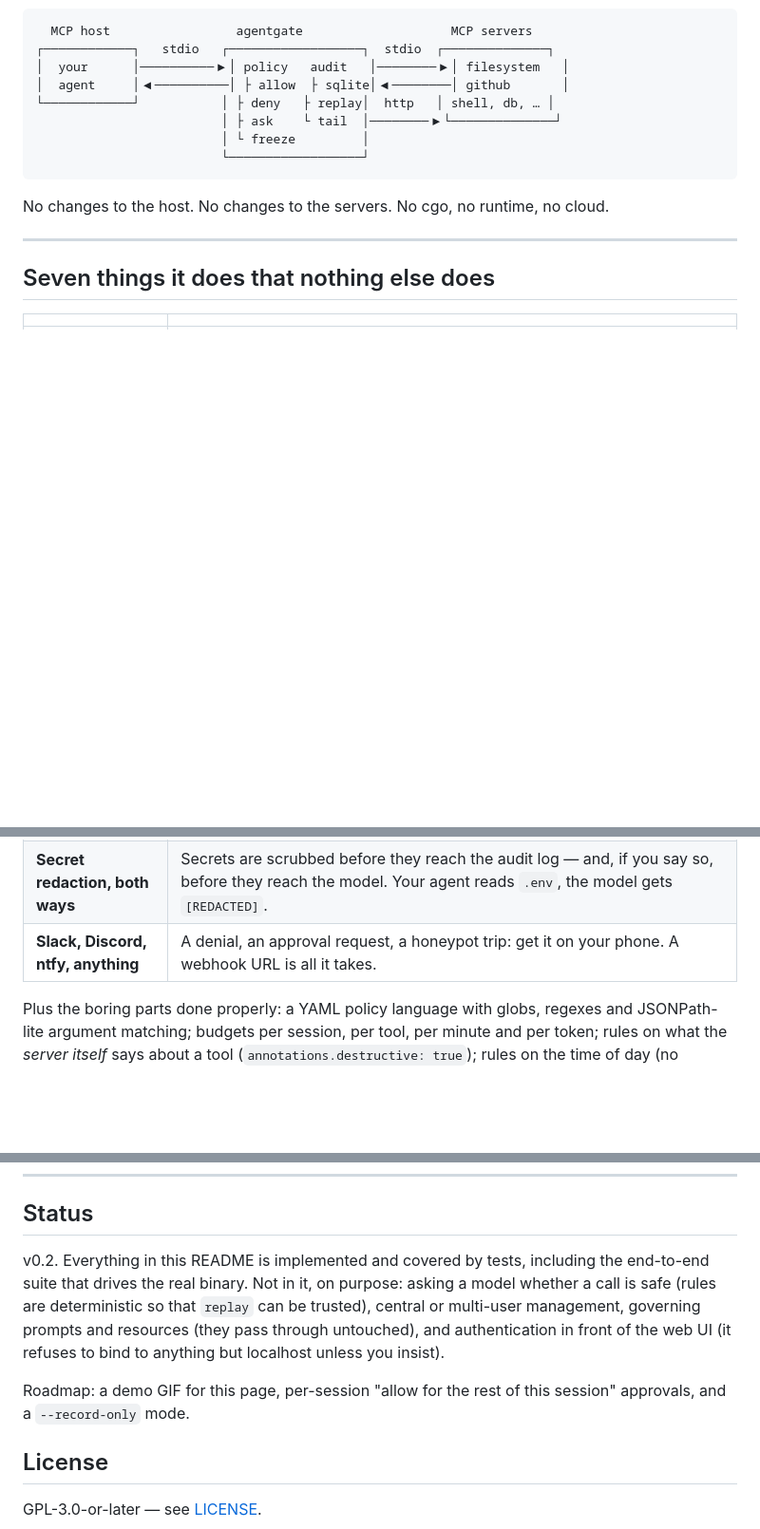
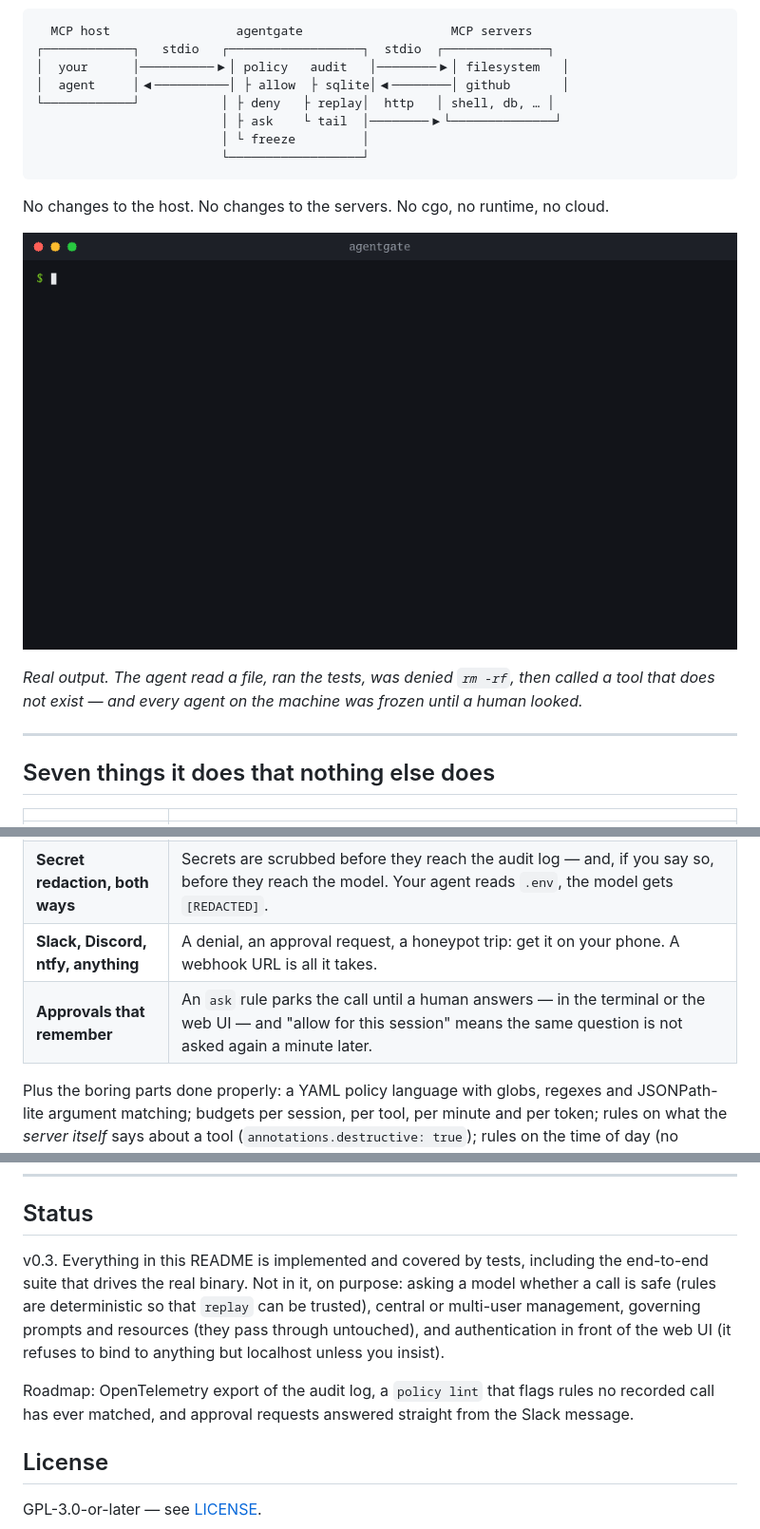
Before and after one commit to bnymnDev/agentgate, a Markdown page: README.md, 3 parts joined by grey strips. Shown at 95% size. Drawn GitHub-style; pictures changed too: docs/demo.gif (added); blank space fills up the shorter version.

```diff
--- a/README.md
+++ b/README.md
@@ -20,6 +20,12 @@ Every tool call is checked against a policy, recorded, replayable — and stoppa
 
 No changes to the host. No changes to the servers. No cgo, no runtime, no cloud.
 
+![agentgate tail: an agent reads a file, runs the tests, gets denied on rm -rf, trips a honeypot and freezes the gateway; then agentgate status and agentgate unfreeze](docs/demo.gif)
+
+*Real output. The agent read a file, ran the tests, was denied `rm -rf`, then
+called a tool that does not exist — and every agent on the machine was frozen
+until a human looked.*
+
 ---
 
 ## Seven things it does that nothing else does
@@ -33,6 +39,7 @@ No changes to the host. No changes to the servers. No cgo, no runtime, no cloud.
 | **Time-travel policy testing** | `agentgate replay <session> --dry-run` re-runs yesterday's real session against today's policy and shows exactly which decisions change. |
 | **Secret redaction, both ways** | Secrets are scrubbed before they reach the audit log — and, if you say so, before they reach the model. Your agent reads `.env`, the model gets `[REDACTED]`. |
 | **Slack, Discord, ntfy, anything** | A denial, an approval request, a honeypot trip: get it on your phone. A webhook URL is all it takes. |
+| **Approvals that remember** | An `ask` rule parks the call until a human answers — in the terminal or the web UI — and "allow for this session" means the same question is not asked again a minute later. |
 
 Plus the boring parts done properly: a YAML policy language with globs, regexes and JSONPath-lite argument matching; budgets per session, per tool, per minute and per token; rules on what the *server itself* says about a tool (`annotations.destructive: true`); rules on the time of day (no deploys on Friday afternoon); approvals from the terminal or a web UI; a local SQLite audit log with replay, diff, stats and a live `tail`; and a `policy suggest` that writes a deny-by-default policy from what your agent actually did.
 
@@ -271,9 +278,9 @@ make lint
 
 ## Status
 
-v0.2. Everything in this README is implemented and covered by tests, including the end-to-end suite that drives the real binary. Not in it, on purpose: asking a model whether a call is safe (rules are deterministic so that `replay` can be trusted), central or multi-user management, governing prompts and resources (they pass through untouched), and authentication in front of the web UI (it refuses to bind to anything but localhost unless you insist).
+v0.3. Everything in this README is implemented and covered by tests, including the end-to-end suite that drives the real binary. Not in it, on purpose: asking a model whether a call is safe (rules are deterministic so that `replay` can be trusted), central or multi-user management, governing prompts and resources (they pass through untouched), and authentication in front of the web UI (it refuses to bind to anything but localhost unless you insist).
 
-Roadmap: a demo GIF for this page, per-session "allow for the rest of this session" approvals, and a `--record-only` mode.
+Roadmap: OpenTelemetry export of the audit log, a `policy lint` that flags rules no recorded call has ever matched, and approval requests answered straight from the Slack message.
 
 ## License
 
```
Also changed, not shown: 5 other files.
